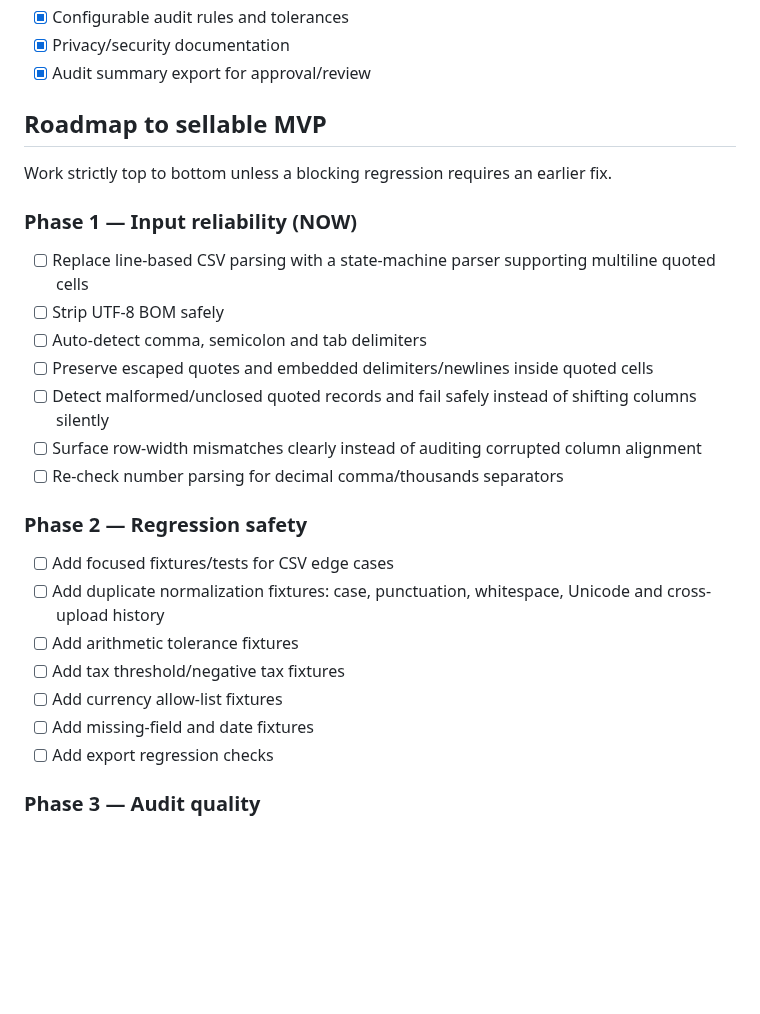
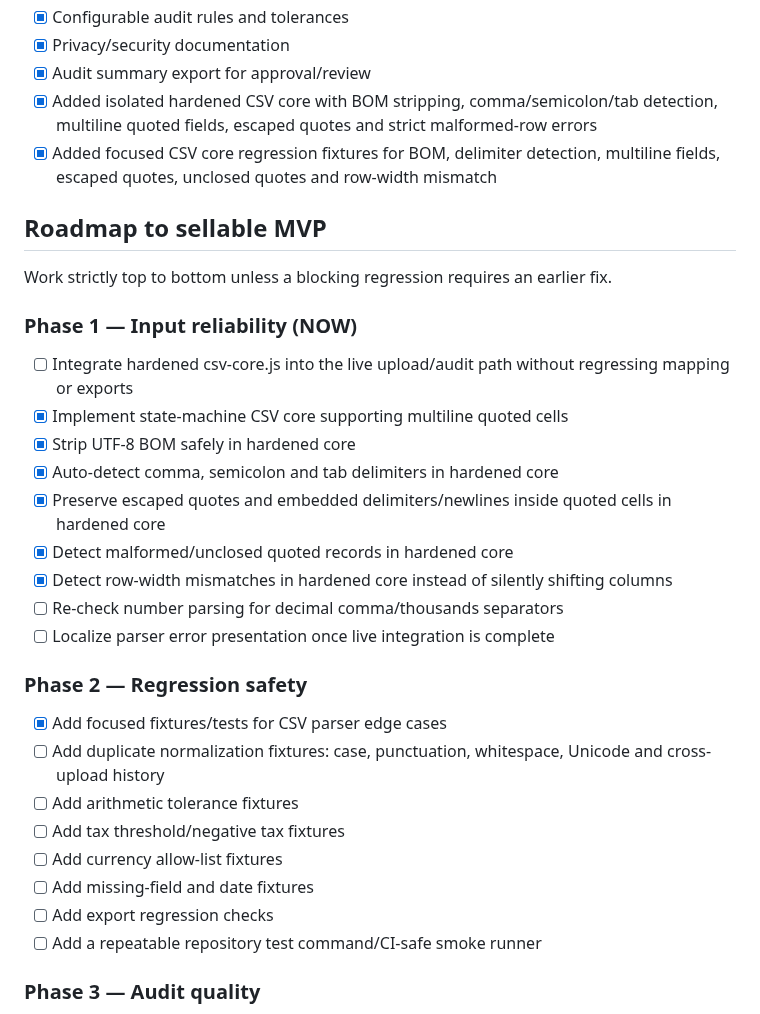
Before and after one commit to matrix12345695-afk/-, a Markdown page: STATUS.md, the part around the change. Drawn GitHub-style; blank space fills up the shorter version.

Commit message:
Track hardened CSV parser core progress

```diff
--- a/STATUS.md
+++ b/STATUS.md
@@ -34,27 +34,32 @@ InvoiceGuard is a pre-payment invoice audit tool for small businesses and bookke
 - [x] Configurable audit rules and tolerances
 - [x] Privacy/security documentation
 - [x] Audit summary export for approval/review
+- [x] Added isolated hardened CSV core with BOM stripping, comma/semicolon/tab detection, multiline quoted fields, escaped quotes and strict malformed-row errors
+- [x] Added focused CSV core regression fixtures for BOM, delimiter detection, multiline fields, escaped quotes, unclosed quotes and row-width mismatch
 
 ## Roadmap to sellable MVP
 Work strictly top to bottom unless a blocking regression requires an earlier fix.
 
 ### Phase 1 — Input reliability (NOW)
-- [ ] Replace line-based CSV parsing with a state-machine parser supporting multiline quoted cells
-- [ ] Strip UTF-8 BOM safely
-- [ ] Auto-detect comma, semicolon and tab delimiters
-- [ ] Preserve escaped quotes and embedded delimiters/newlines inside quoted cells
-- [ ] Detect malformed/unclosed quoted records and fail safely instead of shifting columns silently
-- [ ] Surface row-width mismatches clearly instead of auditing corrupted column alignment
+- [ ] Integrate hardened csv-core.js into the live upload/audit path without regressing mapping or exports
+- [x] Implement state-machine CSV core supporting multiline quoted cells
+- [x] Strip UTF-8 BOM safely in hardened core
+- [x] Auto-detect comma, semicolon and tab delimiters in hardened core
+- [x] Preserve escaped quotes and embedded delimiters/newlines inside quoted cells in hardened core
+- [x] Detect malformed/unclosed quoted records in hardened core
+- [x] Detect row-width mismatches in hardened core instead of silently shifting columns
 - [ ] Re-check number parsing for decimal comma/thousands separators
+- [ ] Localize parser error presentation once live integration is complete
 
 ### Phase 2 — Regression safety
-- [ ] Add focused fixtures/tests for CSV edge cases
+- [x] Add focused fixtures/tests for CSV parser edge cases
 - [ ] Add duplicate normalization fixtures: case, punctuation, whitespace, Unicode and cross-upload history
 - [ ] Add arithmetic tolerance fixtures
 - [ ] Add tax threshold/negative tax fixtures
 - [ ] Add currency allow-list fixtures
 - [ ] Add missing-field and date fixtures
 - [ ] Add export regression checks
+- [ ] Add a repeatable repository test command/CI-safe smoke runner
 
 ### Phase 3 — Audit quality
 - [ ] Review severity policy so high-risk means payment-blocking and medium means review
```
